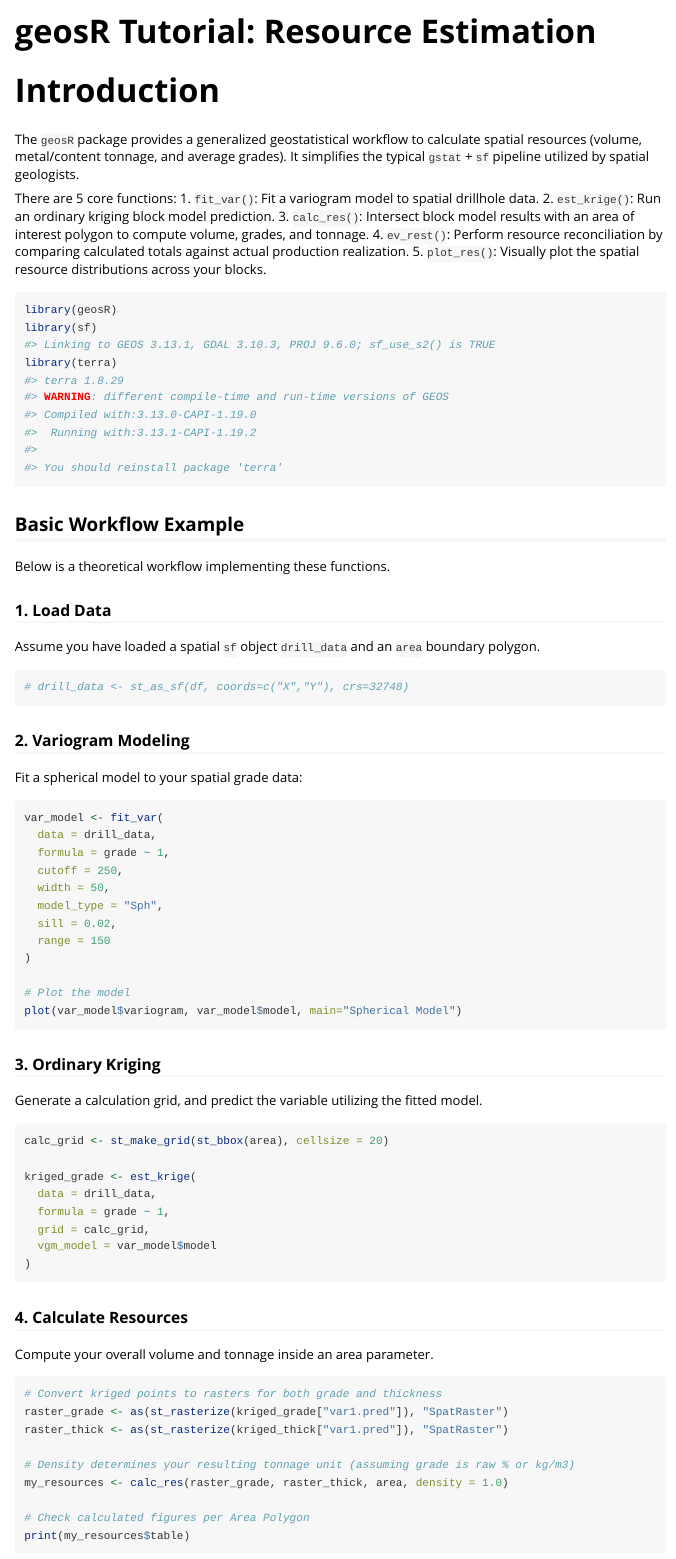
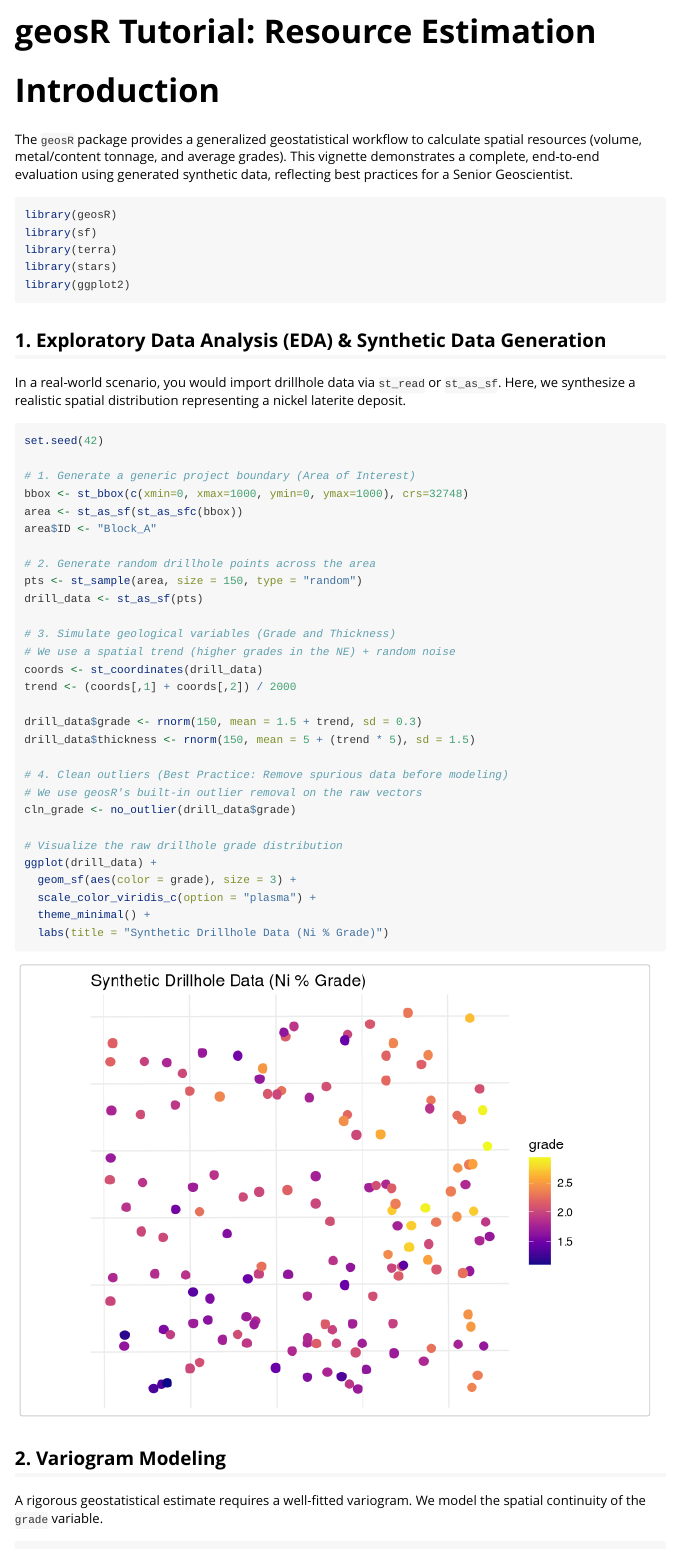
Before and after one commit to ghoziankarami/geosR, an R Markdown document (vignettes/geosR_tutorial.Rmd): the page in a window 1100 px wide, from its top. Rendered offline with R 4.5, knitr and Pandoc, with nearby package versions; some code elsewhere in the file could not run offline.

Commit message:
Docs: Update vignette with complete synthetic workflow and plots

````diff
--- a/vignettes/geosR_tutorial.Rmd
+++ b/vignettes/geosR_tutorial.Rmd
@@ -10,38 +10,62 @@
 ```{r, include = FALSE}
 knitr::opts_chunk$set(
   collapse = TRUE,
-  comment = "#>"
+  comment = "#>",
+  fig.width = 7,
+  fig.height = 5
 )
 ```
 
 # Introduction
 
-The `geosR` package provides a generalized geostatistical workflow to calculate spatial resources (volume, metal/content tonnage, and average grades). It simplifies the typical `gstat` + `sf` pipeline utilized by spatial geologists.
+The `geosR` package provides a generalized geostatistical workflow to calculate spatial resources (volume, metal/content tonnage, and average grades). This vignette demonstrates a complete, end-to-end evaluation using generated synthetic data, reflecting best practices for a Senior Geoscientist.
 
-There are 5 core functions:
-1. `fit_var()`: Fit a variogram model to spatial drillhole data.
-2. `est_krige()`: Run an ordinary kriging block model prediction.
-3. `calc_res()`: Intersect block model results with an area of interest polygon to compute volume, grades, and tonnage.
-4. `ev_rest()`: Perform resource reconciliation by comparing calculated totals against actual production realization.
-5. `plot_res()`: Visually plot the spatial resource distributions across your blocks.
-
-```{r setup}
+```{r setup, message=FALSE, warning=FALSE}
 library(geosR)
 library(sf)
 library(terra)
+library(stars)
+library(ggplot2)
 ```
 
-## Basic Workflow Example
+## 1. Exploratory Data Analysis (EDA) & Synthetic Data Generation
 
-Below is a theoretical workflow implementing these functions.
+In a real-world scenario, you would import drillhole data via `st_read` or `st_as_sf`. Here, we synthesize a realistic spatial distribution representing a nickel laterite deposit.
 
-### 1. Load Data
-Assume you have loaded a spatial `sf` object `drill_data` and an `area` boundary polygon.
+```{r synthetic_data}
+set.seed(42)
 
-```R
-# drill_data <- st_as_sf(df, coords=c("X","Y"), crs=32748)
+# 1. Generate a generic project boundary (Area of Interest)
+bbox <- st_bbox(c(xmin=0, xmax=1000, ymin=0, ymax=1000), crs=32748)
+area <- st_as_sf(st_as_sfc(bbox))
+area$ID <- "Block_A"
+
+# 2. Generate random drillhole points across the area
+pts <- st_sample(area, size = 150, type = "random")
+drill_data <- st_as_sf(pts)
+
+# 3. Simulate geological variables (Grade and Thickness)
+# We use a spatial trend (higher grades in the NE) + random noise
+coords <- st_coordinates(drill_data)
+trend <- (coords[,1] + coords[,2]) / 2000
+
+drill_data$grade <- rnorm(150, mean = 1.5 + trend, sd = 0.3)
+drill_data$thickness <- rnorm(150, mean = 5 + (trend * 5), sd = 1.5)
+
+# 4. Clean outliers (Best Practice: Remove spurious data before modeling)
+# We use geosR's built-in outlier removal on the raw vectors
+cln_grade <- no_outlier(drill_data$grade)
+
+# Visualize the raw drillhole grade distribution
+ggplot(drill_data) +
+  geom_sf(aes(color = grade), size = 3) +
+  scale_color_viridis_c(option = "plasma") +
+  theme_minimal() +
+  labs(title = "Synthetic Drillhole Data (Ni % Grade)")
 ```
 
-### 2. Variogram Modeling
-Fit a spherical model to your spatial grade data:
-```R
+## 2. Variogram Modeling
+
+A rigorous geostatistical estimate requires a well-fitted variogram. We model the spatial continuity of the `grade` variable.
+
+```{r variogram}
@@ -48,18 +74,14 @@
 var_model <- fit_var(
   data = drill_data,
   formula = grade ~ 1,
-  cutoff = 250,
+  cutoff = 600,
   width = 50,
   model_type = "Sph",
-  sill = 0.02,
-  range = 150
+  sill = var(drill_data$grade) * 0.8, # Best practice: estimate sill from sample variance
+  range = 300
 )
 
-# Plot the model
-plot(var_model$variogram, var_model$model, main="Spherical Model")
+# Plot the experimental variogram and the fitted model
+plot(var_model$variogram, var_model$model, main="Spherical Variogram Model: Grade")
 ```
 
-### 3. Ordinary Kriging
-Generate a calculation grid, and predict the variable utilizing the fitted model.
-```R
-calc_grid <- st_make_grid(st_bbox(area), cellsize = 20)
@@ -68,4 +98,3 @@
   data = drill_data,
   formula = grade ~ 1,
   grid = calc_grid,
-  vgm_model = var_model$model
@@ -73,14 +120,6 @@
 ```
 
-### 4. Calculate Resources
-Compute your overall volume and tonnage inside an area parameter.
-```R
-# Convert kriged points to rasters for both grade and thickness
-raster_grade <- as(st_rasterize(kriged_grade["var1.pred"]), "SpatRaster")
-raster_thick <- as(st_rasterize(kriged_thick["var1.pred"]), "SpatRaster")
+## 4. Resource Calculation
 
-# Density determines your resulting tonnage unit (assuming grade is raw % or kg/m3)
-my_resources <- calc_res(raster_grade, raster_thick, area, density = 1.0)
+We calculate the total metric tonnage contained within our boundary (`area`). We apply a specific gravity (density) of `1.6` for this material type (typical for laterite).
 
-# Check calculated figures per Area Polygon
-print(my_resources$table)
````
Also changed, not shown: vignettes/geosR_tutorial.Rmd (71 more changed lines), 1 other file.
